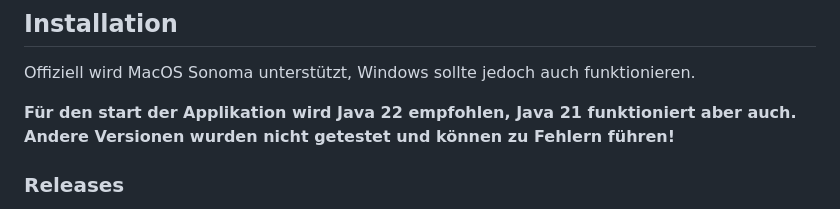
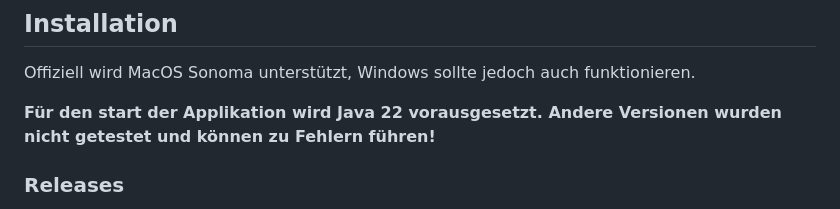
Before and after one commit to mono1010/java-street-fighter, a Markdown page: README.md, the part around the change. Drawn GitHub-style.

Commit message:
docs: java requirement

```diff
--- a/README.md
+++ b/README.md
@@ -27,7 +27,7 @@ Informationen zu der Entwicklung können im [documentation](./documentation/READ
 
 Offiziell wird MacOS Sonoma unterstützt, Windows sollte jedoch auch funktionieren.
 
-**Für den start der Applikation wird Java 22 empfohlen, Java 21 funktioniert aber auch. Andere Versionen wurden nicht getestet und können zu Fehlern führen!**
+**Für den start der Applikation wird Java 22 vorausgesetzt. Andere Versionen wurden nicht getestet und können zu Fehlern führen!**
 
 ### Releases
 
```
